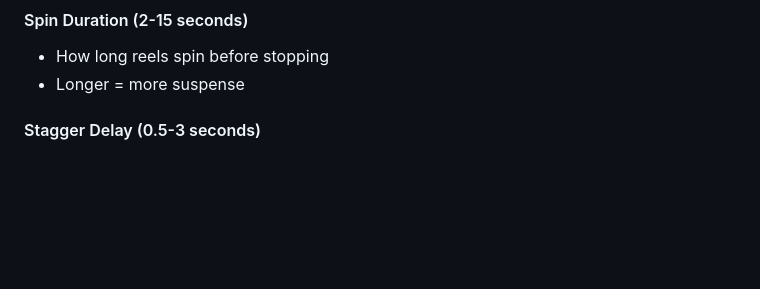
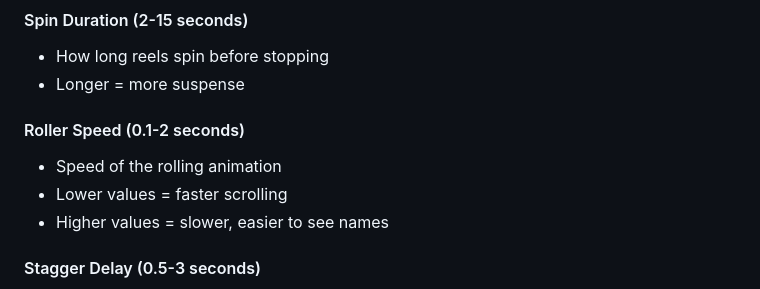
Before and after one commit to birdh69/raffle-slot-machine, a Markdown page: README.md, the part around the change. Drawn GitHub-style; blank space fills up the shorter version.

Commit message:
Update documentation for roller speed feature
Co-authored-by: birdh69 <67800716+birdh69@users.noreply.github.com>

```diff
--- a/README.md
+++ b/README.md
@@ -132,6 +132,11 @@ cd raffle-slot-machine
 #### Spin Duration (2-15 seconds)
 - How long reels spin before stopping
 - Longer = more suspense
+
+#### Roller Speed (0.1-2 seconds)
+- Speed of the rolling animation
+- Lower values = faster scrolling
+- Higher values = slower, easier to see names
 
 #### Stagger Delay (0.5-3 seconds)
 - Delay between each reel stopping
```
Also changed, not shown: FEATURES.md (+1 -0 lines).
